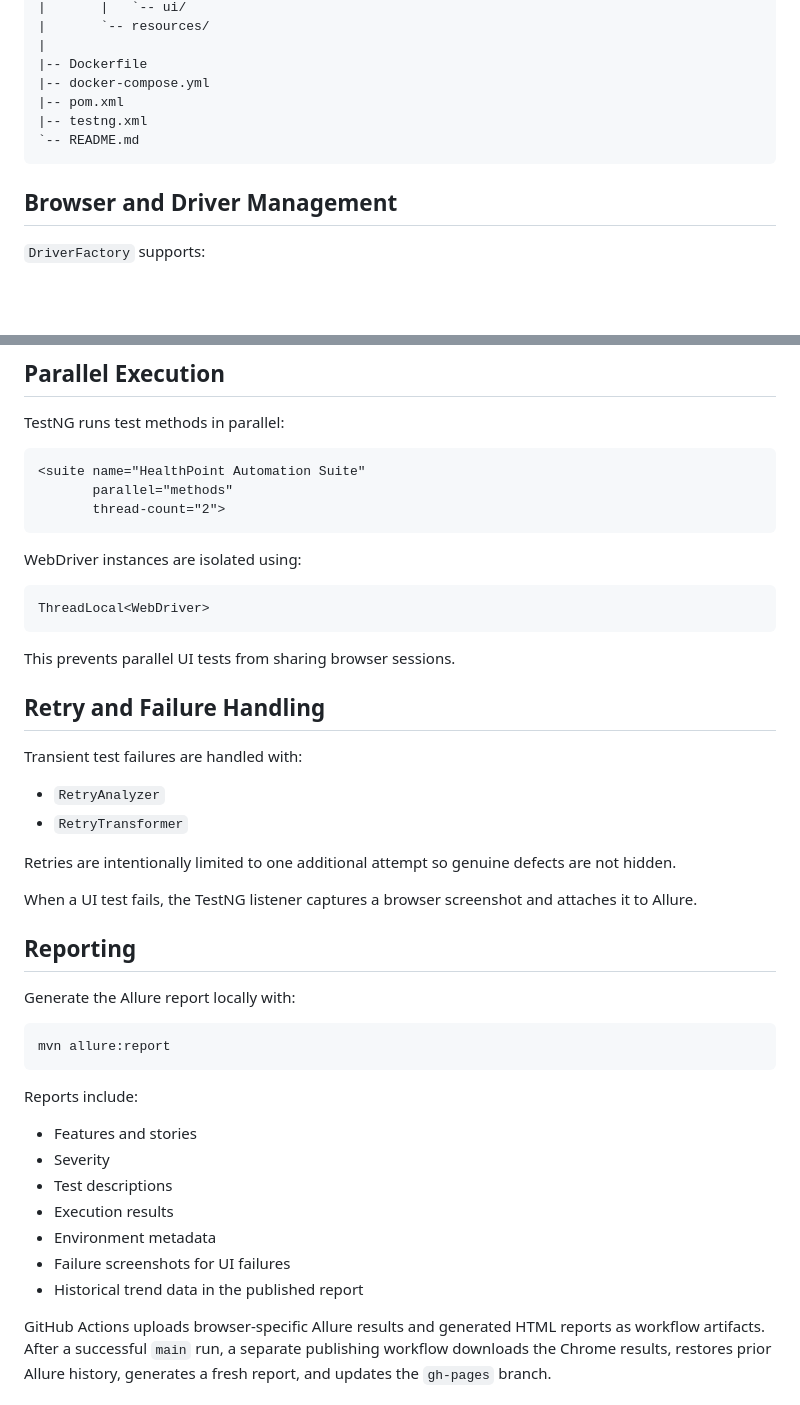
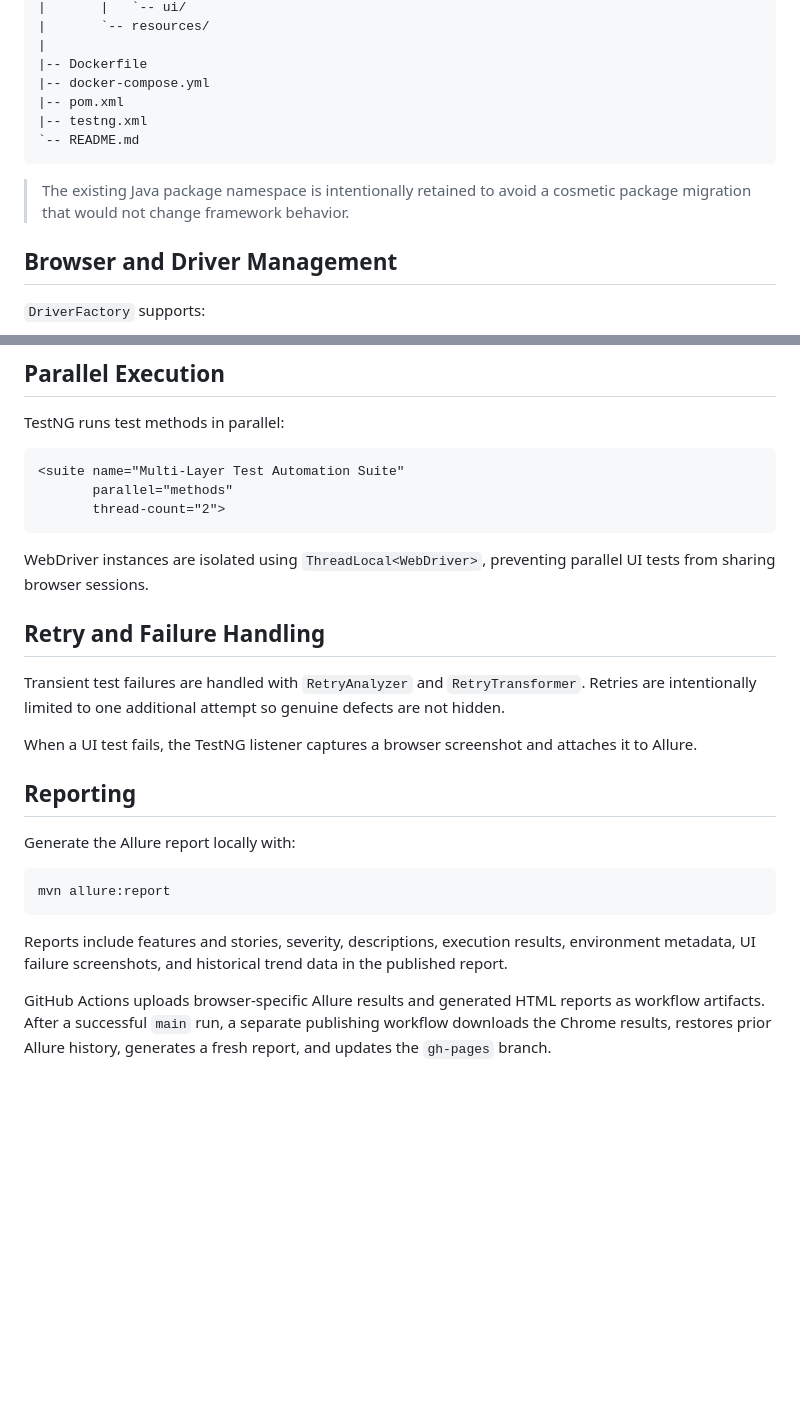
Before and after one commit to HORDIOLE17/HealthPoint-automation-framework, a Markdown page: README.md, 2 parts joined by grey strips. GitHub-like rendering; blank space fills up the shorter version.

````diff
--- a/README.md
+++ b/README.md
@@ -169,6 +169,8 @@ HealthPoint-automation-framework
 `-- README.md
 ```
 
+> The existing Java package namespace is intentionally retained to avoid a cosmetic package migration that would not change framework behavior.
+
 ## Browser and Driver Management
 
 `DriverFactory` supports:
@@ -188,27 +190,16 @@ Unsupported browser values fail fast with a clear exception.
 TestNG runs test methods in parallel:
 
 ```xml
-<suite name="HealthPoint Automation Suite"
+<suite name="Multi-Layer Test Automation Suite"
        parallel="methods"
        thread-count="2">
 ```
 
-WebDriver instances are isolated using:
-
-```java
-ThreadLocal<WebDriver>
-```
-
-This prevents parallel UI tests from sharing browser sessions.
+WebDriver instances are isolated using `ThreadLocal<WebDriver>`, preventing parallel UI tests from sharing browser sessions.
 
 ## Retry and Failure Handling
 
-Transient test failures are handled with:
-
-- `RetryAnalyzer`
-- `RetryTransformer`
-
-Retries are intentionally limited to one additional attempt so genuine defects are not hidden.
+Transient test failures are handled with `RetryAnalyzer` and `RetryTransformer`. Retries are intentionally limited to one additional attempt so genuine defects are not hidden.
 
 When a UI test fails, the TestNG listener captures a browser screenshot and attaches it to Allure.
 
@@ -220,15 +211,7 @@ Generate the Allure report locally with:
 mvn allure:report
 ```
 
-Reports include:
-
-- Features and stories
-- Severity
-- Test descriptions
-- Execution results
-- Environment metadata
-- Failure screenshots for UI failures
-- Historical trend data in the published report
+Reports include features and stories, severity, descriptions, execution results, environment metadata, UI failure screenshots, and historical trend data in the published report.
 
 GitHub Actions uploads browser-specific Allure results and generated HTML reports as workflow artifacts. After a successful `main` run, a separate publishing workflow downloads the Chrome results, restores prior Allure history, generates a fresh report, and updates the `gh-pages` branch.
 
````
Also changed, not shown: other parts of README.md (+14 -66 lines).
